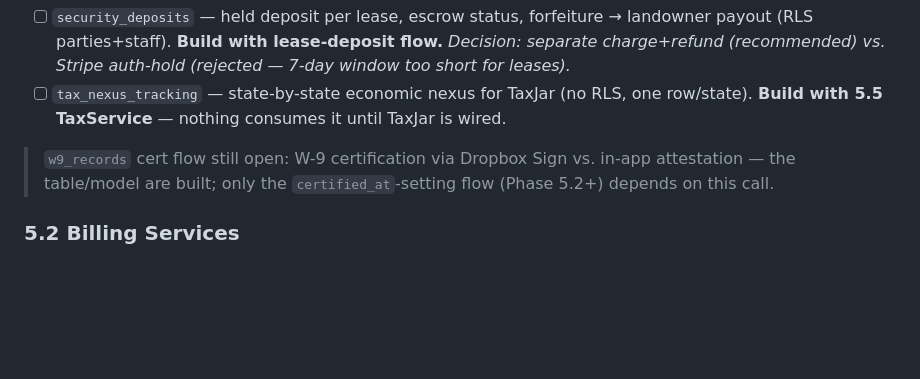
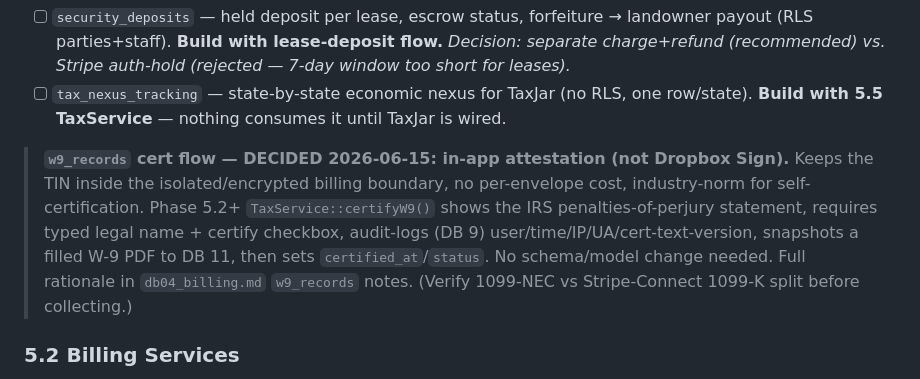
Before and after one commit to smccauley-dev/american-headhunter, a Markdown page: docs/build_roadmap.md, the part around the change. GitHub-like rendering; blank space fills up the shorter version.

```diff
--- a/docs/build_roadmap.md
+++ b/docs/build_roadmap.md
@@ -704,7 +704,7 @@ Built per the canonical schema in `docs/data_model/db04_billing.md` (the source
 - [ ] `security_deposits` — held deposit per lease, escrow status, forfeiture → landowner payout (RLS parties+staff). **Build with lease-deposit flow.** *Decision: separate charge+refund (recommended) vs. Stripe auth-hold (rejected — 7-day window too short for leases).*
 - [ ] `tax_nexus_tracking` — state-by-state economic nexus for TaxJar (no RLS, one row/state). **Build with 5.5 TaxService** — nothing consumes it until TaxJar is wired.
 
-> `w9_records` cert flow still open: W-9 certification via Dropbox Sign vs. in-app attestation — the table/model are built; only the `certified_at`-setting flow (Phase 5.2+) depends on this call.
+> **`w9_records` cert flow — DECIDED 2026-06-15: in-app attestation (not Dropbox Sign).** Keeps the TIN inside the isolated/encrypted billing boundary, no per-envelope cost, industry-norm for self-certification. Phase 5.2+ `TaxService::certifyW9()` shows the IRS penalties-of-perjury statement, requires typed legal name + certify checkbox, audit-logs (DB 9) user/time/IP/UA/cert-text-version, snapshots a filled W-9 PDF to DB 11, then sets `certified_at`/`status`. No schema/model change needed. Full rationale in `db04_billing.md` `w9_records` notes. (Verify 1099-NEC vs Stripe-Connect 1099-K split before collecting.)
 
 ### 5.2 Billing Services
 
```
Also changed, not shown: docs/data_model/db04_billing.md (+7 -1 lines).
